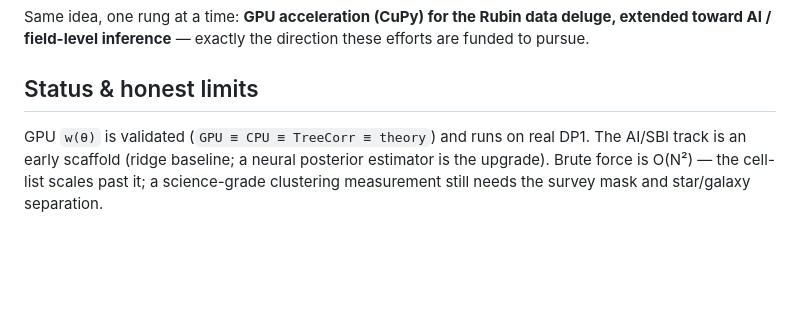
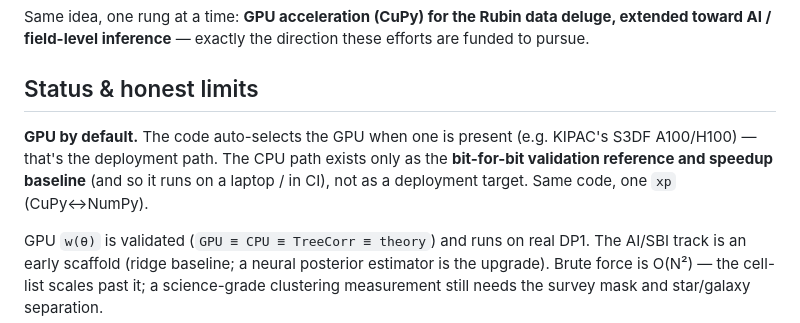
Before and after one commit to areporeporepo/rubin-gpu-2pcf, a Markdown page: README.md, the part around the change. Drawn GitHub-style; blank space fills up the shorter version.

Commit message:
README: state GPU-by-default (auto-selects S3DF A100/H100); CPU is the validation reference only

```diff
--- a/README.md
+++ b/README.md
@@ -83,6 +83,11 @@ Same idea, one rung at a time: **GPU acceleration (CuPy) for the Rubin data delu
 
 ## Status & honest limits
 
+**GPU by default.** The code auto-selects the GPU when one is present (e.g. KIPAC's
+S3DF A100/H100) — that's the deployment path. The CPU path exists only as the
+**bit-for-bit validation reference and speedup baseline** (and so it runs on a
+laptop / in CI), not as a deployment target. Same code, one `xp` (CuPy↔NumPy).
+
 GPU `w(θ)` is validated (`GPU ≡ CPU ≡ TreeCorr ≡ theory`) and runs on real DP1.
 The AI/SBI track is an early scaffold (ridge baseline; a neural posterior estimator
 is the upgrade). Brute force is O(N²) — the cell-list scales past it; a science-grade
```
